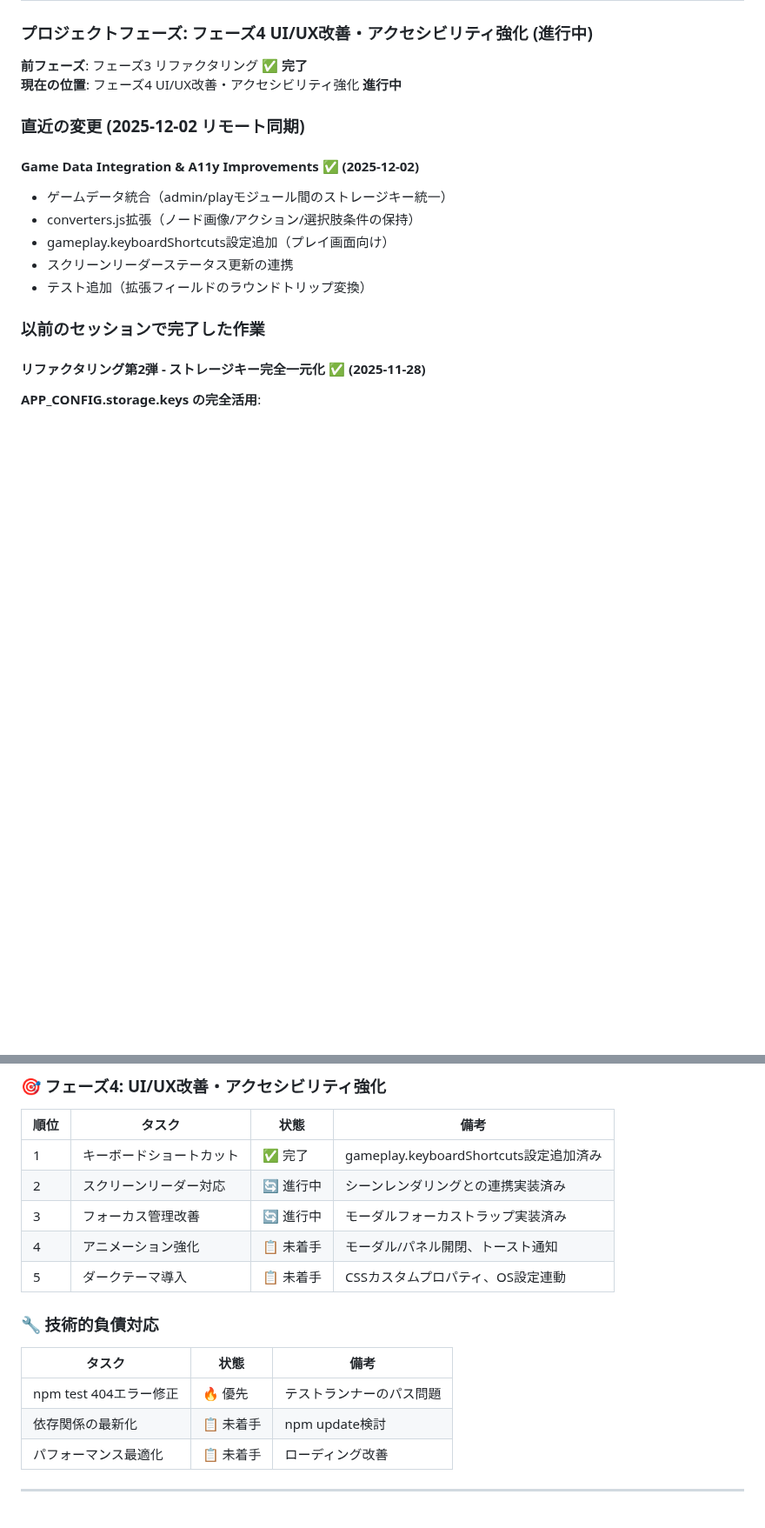
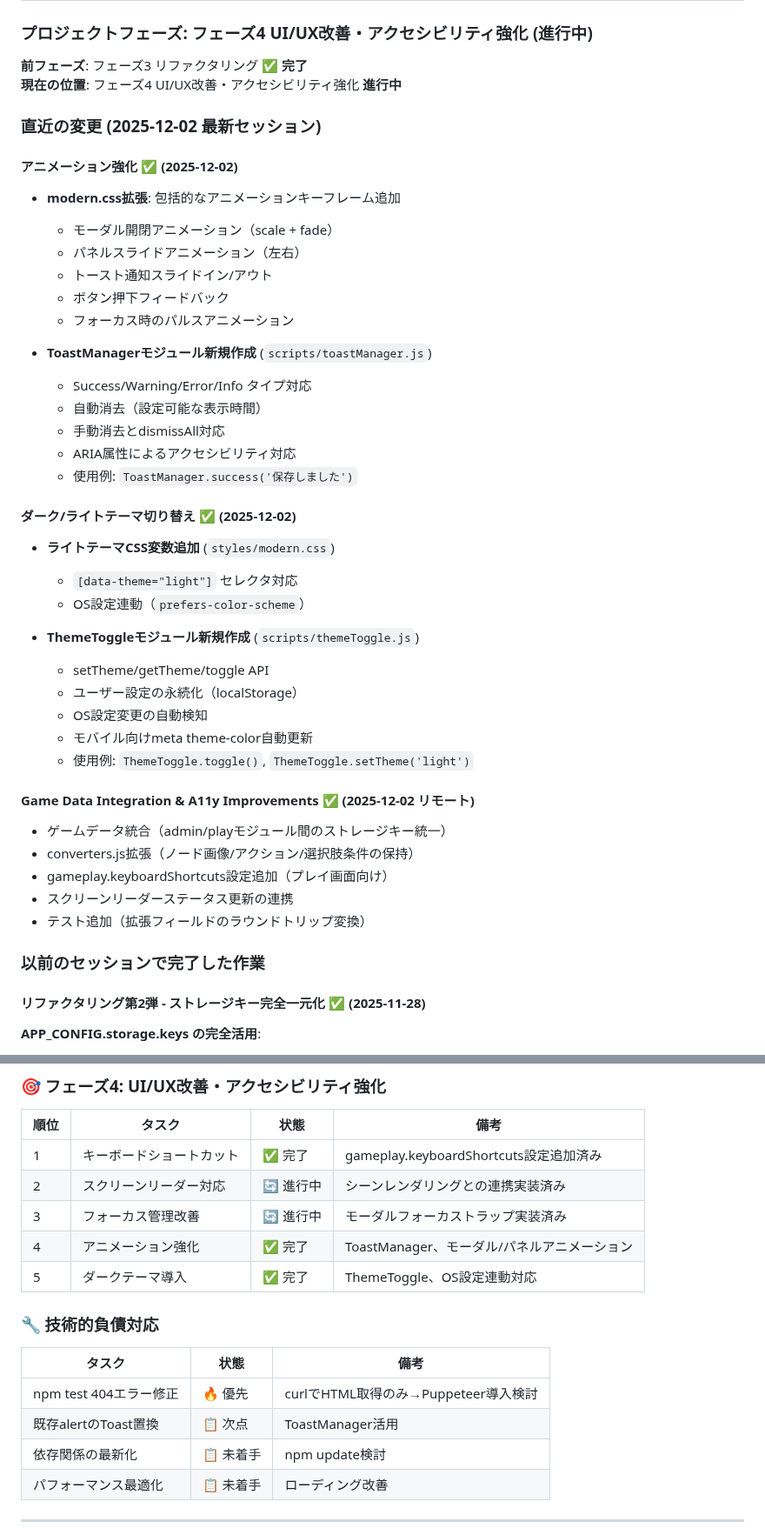
Before and after one commit to YuShimoji/AdventureGamePage, a Markdown page: docs/HANDOVER.md, 2 parts joined by grey strips. Shown at 87% size. Rendered like a GitHub page; blank space fills up the shorter version.

```diff
--- a/docs/HANDOVER.md
+++ b/docs/HANDOVER.md
@@ -15,9 +15,39 @@
 **前フェーズ**: フェーズ3 リファクタリング ✅ **完了**
 **現在の位置**: フェーズ4 UI/UX改善・アクセシビリティ強化 **進行中**
 
-### 直近の変更 (2025-12-02 リモート同期)
+### 直近の変更 (2025-12-02 最新セッション)
 
-#### Game Data Integration & A11y Improvements ✅ (2025-12-02)
+#### アニメーション強化 ✅ (2025-12-02)
+
+- **modern.css拡張**: 包括的なアニメーションキーフレーム追加
+  - モーダル開閉アニメーション（scale + fade）
+  - パネルスライドアニメーション（左右）
+  - トースト通知スライドイン/アウト
+  - ボタン押下フィードバック
+  - フォーカス時のパルスアニメーション
+
+- **ToastManagerモジュール新規作成** (`scripts/toastManager.js`)
+  - Success/Warning/Error/Info タイプ対応
+  - 自動消去（設定可能な表示時間）
+  - 手動消去とdismissAll対応
+  - ARIA属性によるアクセシビリティ対応
+  - 使用例: `ToastManager.success('保存しました')`
+
+#### ダーク/ライトテーマ切り替え ✅ (2025-12-02)
+
+- **ライトテーマCSS変数追加** (`styles/modern.css`)
+  - `[data-theme="light"]` セレクタ対応
+  - OS設定連動（`prefers-color-scheme`）
+
+- **ThemeToggleモジュール新規作成** (`scripts/themeToggle.js`)
+  - setTheme/getTheme/toggle API
+  - ユーザー設定の永続化（localStorage）
+  - OS設定変更の自動検知
+  - モバイル向けmeta theme-color自動更新
+  - 使用例: `ThemeToggle.toggle()`, `ThemeToggle.setTheme('light')`
+
+#### Game Data Integration & A11y Improvements ✅ (2025-12-02 リモート)
+
 - ゲームデータ統合（admin/playモジュール間のストレージキー統一）
 - converters.js拡張（ノード画像/アクション/選択肢条件の保持）
 - gameplay.keyboardShortcuts設定追加（プレイ画面向け）
@@ -84,14 +114,15 @@
 | 1 | キーボードショートカット | ✅ 完了 | gameplay.keyboardShortcuts設定追加済み |
 | 2 | スクリーンリーダー対応 | 🔄 進行中 | シーンレンダリングとの連携実装済み |
 | 3 | フォーカス管理改善 | 🔄 進行中 | モーダルフォーカストラップ実装済み |
-| 4 | アニメーション強化 | 📋 未着手 | モーダル/パネル開閉、トースト通知 |
-| 5 | ダークテーマ導入 | 📋 未着手 | CSSカスタムプロパティ、OS設定連動 |
+| 4 | アニメーション強化 | ✅ 完了 | ToastManager、モーダル/パネルアニメーション |
+| 5 | ダークテーマ導入 | ✅ 完了 | ThemeToggle、OS設定連動対応 |
 
 ### 🔧 技術的負債対応
 
 | タスク | 状態 | 備考 |
 |--------|------|------|
-| npm test 404エラー修正 | 🔥 優先 | テストランナーのパス問題 |
+| npm test 404エラー修正 | 🔥 優先 | curlでHTML取得のみ→Puppeteer導入検討 |
+| 既存alertのToast置換 | 📋 次点 | ToastManager活用 |
 | 依存関係の最新化 | 📋 未着手 | npm update検討 |
 | パフォーマンス最適化 | 📋 未着手 | ローディング改善 |
 
```
Also changed, not shown: other parts of docs/HANDOVER.md (+50 -1 lines).
